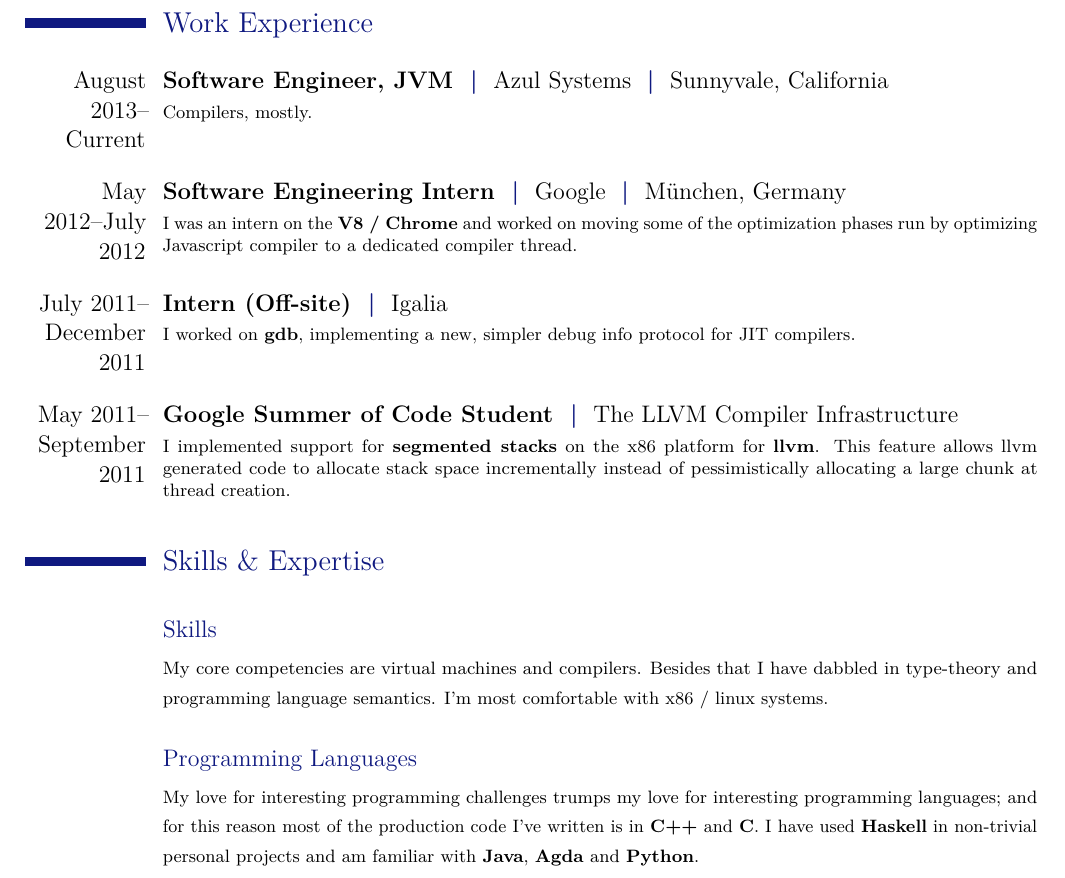
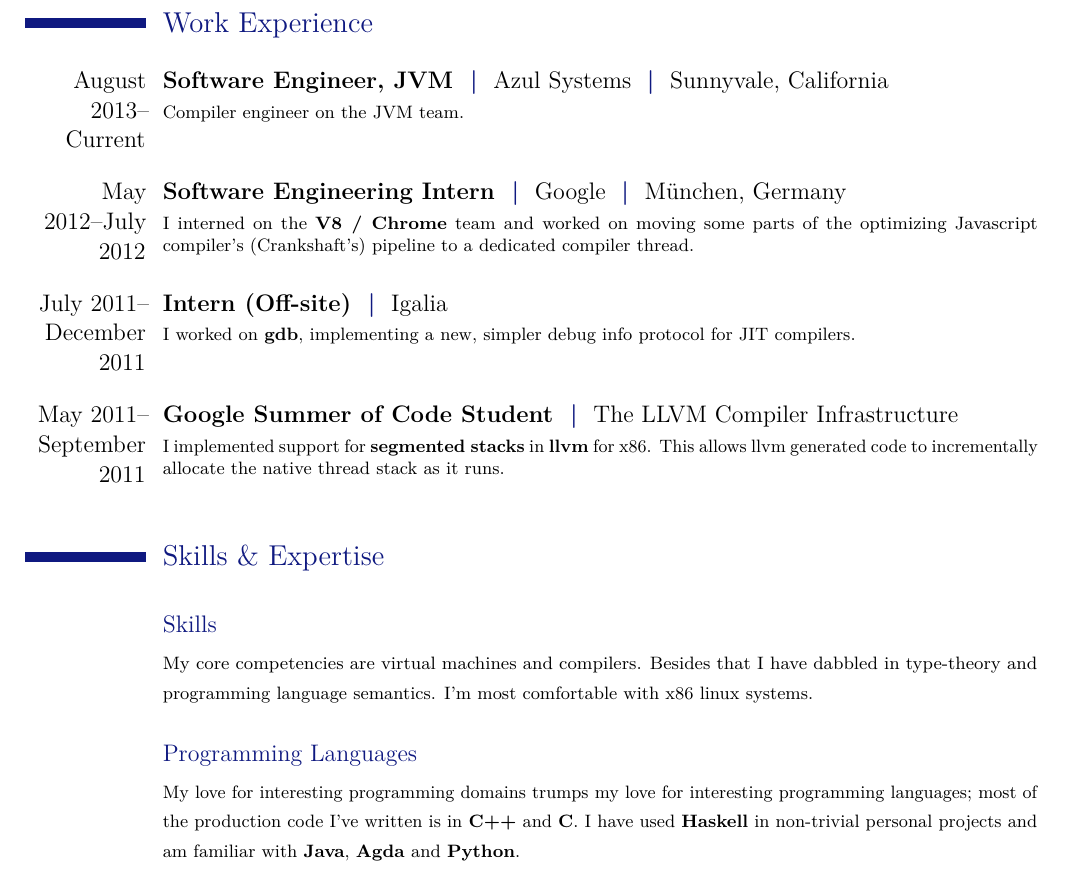
Before and after one commit to shivamvats/resume, a LaTeX CV (main.tex): part of page 1 of 2, cut so that both start at the same text. Compiled offline with pdfLaTeX.

Commit message:
Minor content changes.
Nothing semantic.

```diff
--- a/main.tex
+++ b/main.tex
@@ -65,7 +65,7 @@
   Sunnyvale, California
 }{}{
 %
-  Compilers, mostly.
+  Compiler engineer on the JVM team.
 %
 }
 
@@ -79,9 +79,9 @@
   München, Germany
 }{}{
 %
-  I was an intern on the \textbf{V8 / Chrome} and worked on moving
-  some of the optimization phases run by optimizing Javascript
-  compiler to a dedicated compiler thread.
+  I interned on the \textbf{V8 / Chrome} team and worked on moving
+  some parts of the optimizing Javascript compiler's (Crankshaft's)
+  pipeline to a dedicated compiler thread.
 %
 }
 
@@ -104,10 +104,9 @@
   The LLVM Compiler Infrastructure
 }{}{}{
 %
-  I implemented support for \textbf{segmented stacks} on the x86
-  platform for \textbf{llvm}. This feature allows llvm generated code
-  to allocate stack space incrementally instead of pessimistically
-  allocating a large chunk at thread creation.
+  I implemented support for \textbf{segmented stacks} in \textbf{llvm}
+  for x86.  This allows llvm generated code to incrementally allocate
+  the native thread stack as it runs.
 %
 }
 
@@ -119,18 +118,17 @@
 \cvitem{}{%
   {\small My core competencies are virtual machines and compilers.
     Besides that I have dabbled in type-theory and programming
-    language semantics.  I'm most comfortable with x86 / linux
+    language semantics.  I'm most comfortable with x86 linux
     systems.}}{}
 
 \tinygap
 \subsection{Programming Languages}
 \cvitem{}{%
-  {\small My love for interesting programming challenges trumps my
-    love for interesting programming languages; and for this reason
-    most of the production code I've written is in \textbf{C++} and
-    \textbf{C}.  I have used \textbf{Haskell} in non-trivial personal
-    projects and am familiar with \textbf{Java}, \textbf{Agda} and
-    \textbf{Python}.}}  {}
+  {\small My love for interesting programming domains trumps my love
+    for interesting programming languages; most of the production code
+    I've written is in \textbf{C++} and \textbf{C}.  I have used
+    \textbf{Haskell} in non-trivial personal projects and am familiar
+    with \textbf{Java}, \textbf{Agda} and \textbf{Python}.}}  {}
 
 \largegap
 \section{Education}
```
